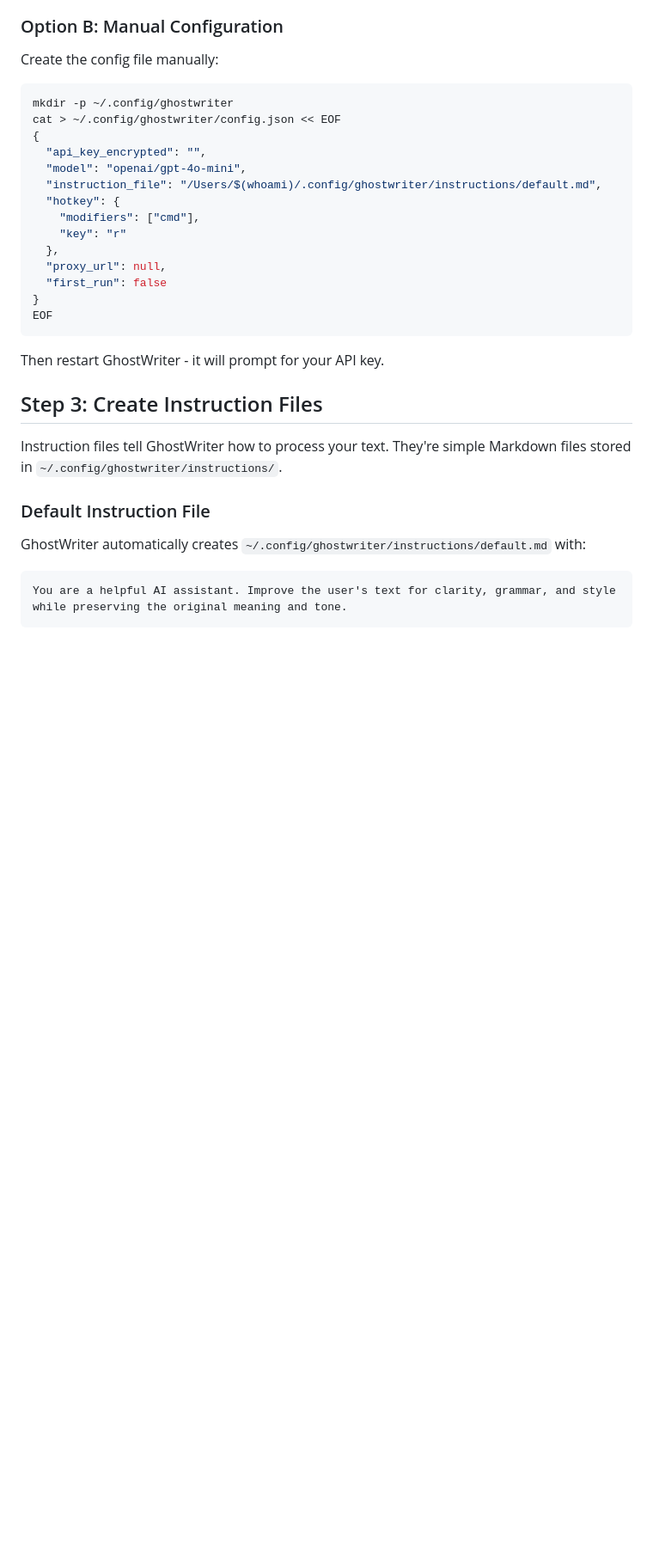
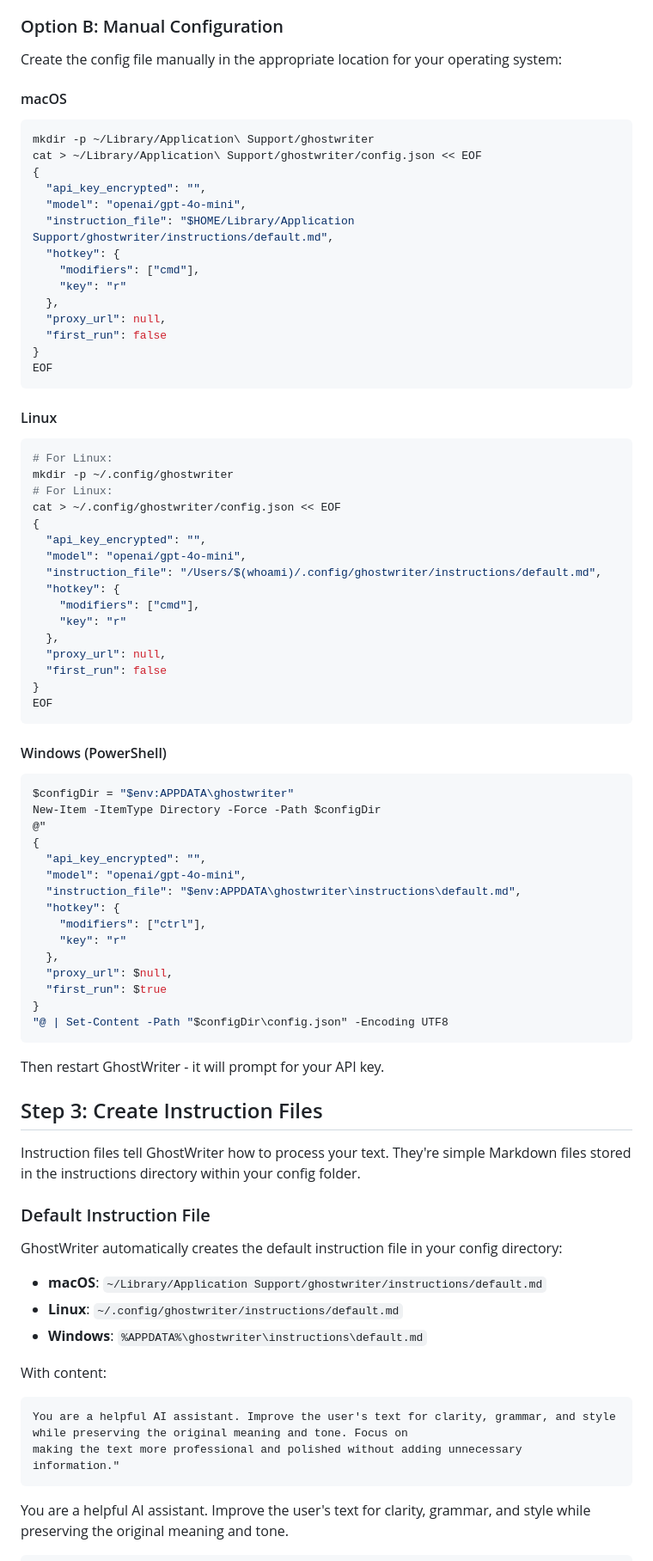
Before and after one commit to arvinmoj/GhostWriter, a Markdown page: HELP.md, the part around one of its changes. Shown at 86% size. GitHub-like rendering; blank space fills up the shorter version.

Commit message:
docs: update HELP.md with detailed configuration instructions for macOS, Linux, and Windows

````diff
--- a/HELP.md
+++ b/HELP.md
@@ -23,10 +23,31 @@ GhostWriter is a system-wide AI text refiner that works in any application. Once
 6. The app will save it securely and restart
 
 ### Option B: Manual Configuration
-Create the config file manually:
+Create the config file manually in the appropriate location for your operating system:
 
+#### macOS
 ```bash
+mkdir -p ~/Library/Application\ Support/ghostwriter
+cat > ~/Library/Application\ Support/ghostwriter/config.json << EOF
+{
+  "api_key_encrypted": "",
+  "model": "openai/gpt-4o-mini",
+  "instruction_file": "$HOME/Library/Application Support/ghostwriter/instructions/default.md",
+  "hotkey": {
+    "modifiers": ["cmd"],
+    "key": "r"
+  },
+  "proxy_url": null,
+  "first_run": false
+}
+EOF
+```
+
+#### Linux
+```bash
+# For Linux:
 mkdir -p ~/.config/ghostwriter
+# For Linux:
 cat > ~/.config/ghostwriter/config.json << EOF
 {
   "api_key_encrypted": "",
@@ -42,14 +63,42 @@ cat > ~/.config/ghostwriter/config.json << EOF
 EOF
 ```
 
+#### Windows (PowerShell)
+```powershell
+$configDir = "$env:APPDATA\ghostwriter"
+New-Item -ItemType Directory -Force -Path $configDir
+@"
+{
+  "api_key_encrypted": "",
+  "model": "openai/gpt-4o-mini",
+  "instruction_file": "$env:APPDATA\ghostwriter\instructions\default.md",
+  "hotkey": {
+    "modifiers": ["ctrl"],
+    "key": "r"
+  },
+  "proxy_url": $null,
+  "first_run": $true
+}
+"@ | Set-Content -Path "$configDir\config.json" -Encoding UTF8
+```
+
 Then restart GhostWriter - it will prompt for your API key.
 
 ## Step 3: Create Instruction Files
 
-Instruction files tell GhostWriter how to process your text. They're simple Markdown files stored in `~/.config/ghostwriter/instructions/`.
+Instruction files tell GhostWriter how to process your text. They're simple Markdown files stored in the instructions directory within your config folder.
 
 ### Default Instruction File
-GhostWriter automatically creates `~/.config/ghostwriter/instructions/default.md` with:
+GhostWriter automatically creates the default instruction file in your config directory:
+- **macOS**: `~/Library/Application Support/ghostwriter/instructions/default.md`
+- **Linux**: `~/.config/ghostwriter/instructions/default.md`
+- **Windows**: `%APPDATA%\ghostwriter\instructions\default.md`
+
+With content:
+```
+You are a helpful AI assistant. Improve the user's text for clarity, grammar, and style while preserving the original meaning and tone. Focus on
+making the text more professional and polished without adding unnecessary
+information."
 ```
 You are a helpful AI assistant. Improve the user's text for clarity, grammar, and style while preserving the original meaning and tone.
 ```
````
Also changed, not shown: other parts of HELP.md (+27 -7 lines).
